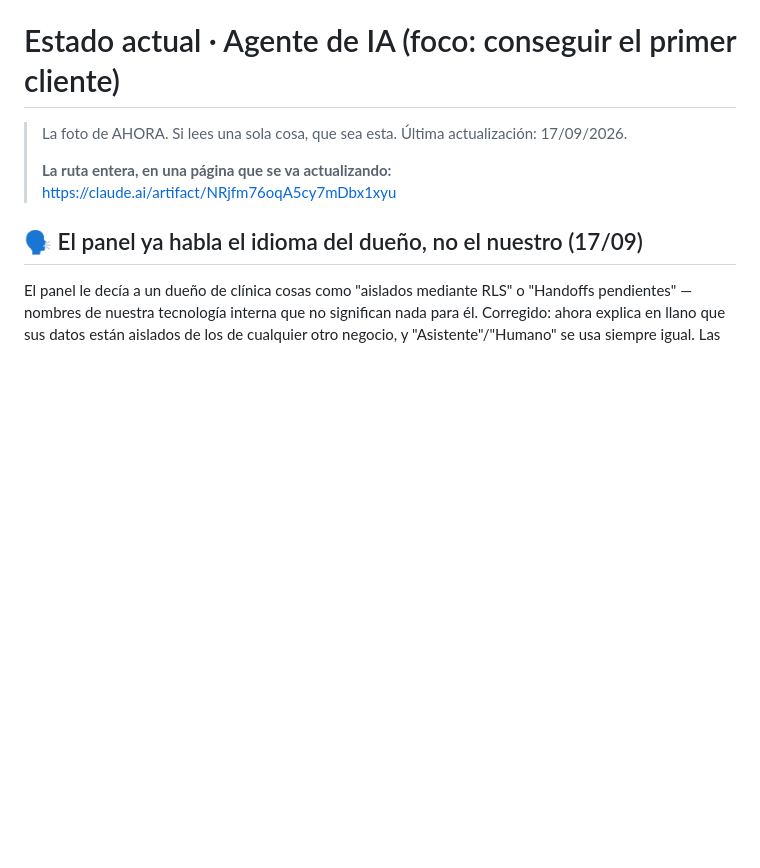
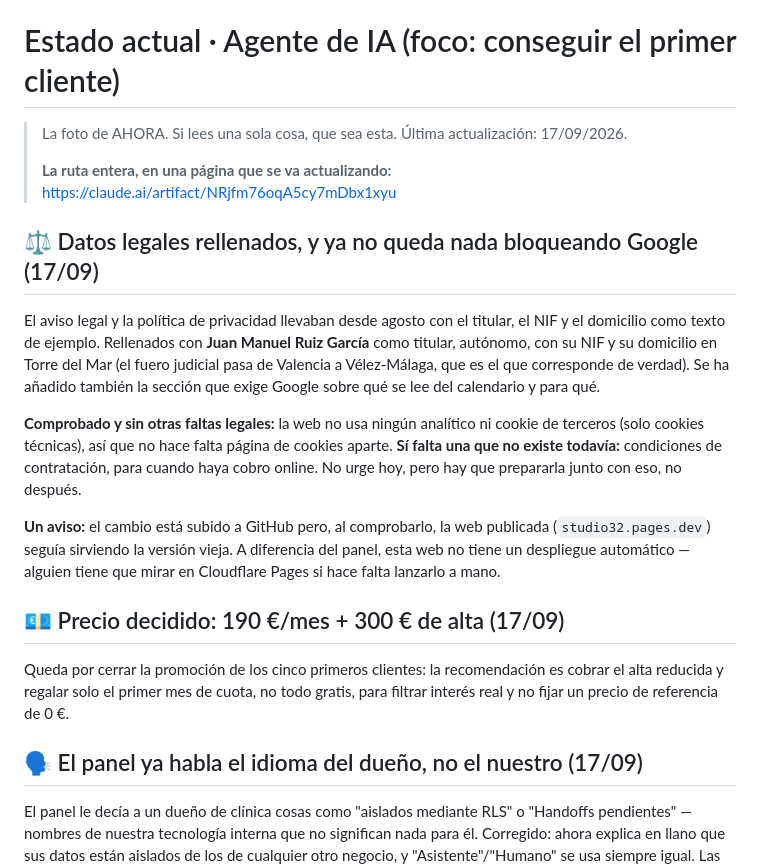
Before and after one commit to tsmluky/Studio32, a Markdown page: reportes/ESTADO.md, the part around the change. Drawn GitHub-style; blank space fills up the shorter version.

Commit message:
ESTADO: datos legales rellenados, precio decidido, deploy pendiente
Co-Authored-By: Claude Sonnet 5 <noreply@anthropic.com>

```diff
--- a/reportes/ESTADO.md
+++ b/reportes/ESTADO.md
@@ -4,6 +4,30 @@
 >
 > **La ruta entera, en una página que se va actualizando:**
 > https://claude.ai/artifact/NRjfm76oqA5cy7mDbx1xyu
+
+## ⚖️ Datos legales rellenados, y ya no queda nada bloqueando Google (17/09)
+
+El aviso legal y la política de privacidad llevaban desde agosto con el titular, el
+NIF y el domicilio como texto de ejemplo. Rellenados con **Juan Manuel Ruiz García**
+como titular, autónomo, con su NIF y su domicilio en Torre del Mar (el fuero judicial
+pasa de Valencia a Vélez-Málaga, que es el que corresponde de verdad). Se ha añadido
+también la sección que exige Google sobre qué se lee del calendario y para qué.
+
+**Comprobado y sin otras faltas legales:** la web no usa ningún analítico ni cookie de
+terceros (solo cookies técnicas), así que no hace falta página de cookies aparte.
+**Sí falta una que no existe todavía:** condiciones de contratación, para cuando haya
+cobro online. No urge hoy, pero hay que prepararla junto con eso, no después.
+
+**Un aviso:** el cambio está subido a GitHub pero, al comprobarlo, la web publicada
+(`studio32.pages.dev`) seguía sirviendo la versión vieja. A diferencia del panel, esta
+web no tiene un despliegue automático — alguien tiene que mirar en Cloudflare Pages si
+hace falta lanzarlo a mano.
+
+## 💶 Precio decidido: 190 €/mes + 300 € de alta (17/09)
+
+Queda por cerrar la promoción de los cinco primeros clientes: la recomendación es
+cobrar el alta reducida y regalar solo el primer mes de cuota, no todo gratis, para
+filtrar interés real y no fijar un precio de referencia de 0 €.
 
 ## 🗣️ El panel ya habla el idioma del dueño, no el nuestro (17/09)
 
```
